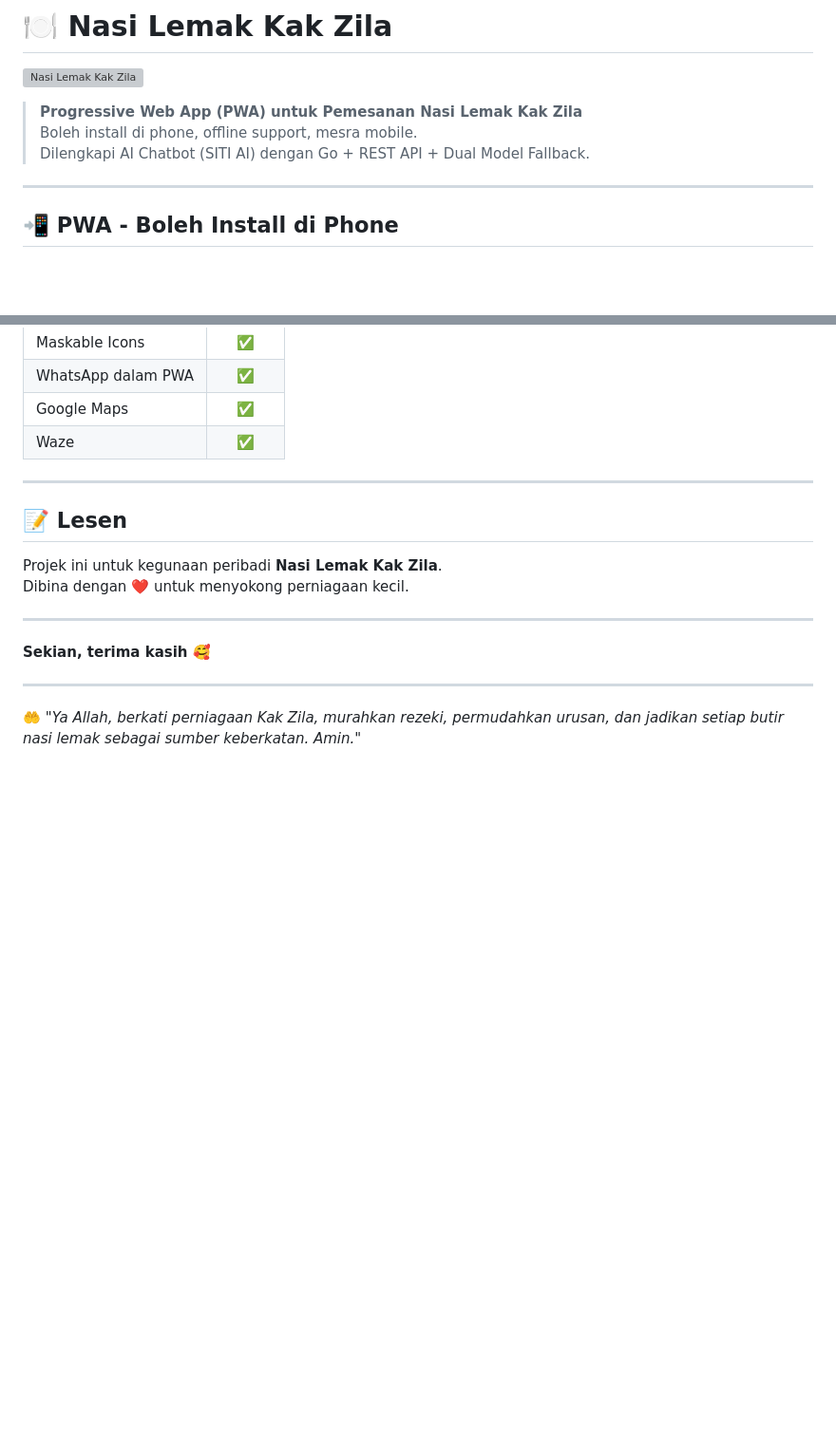
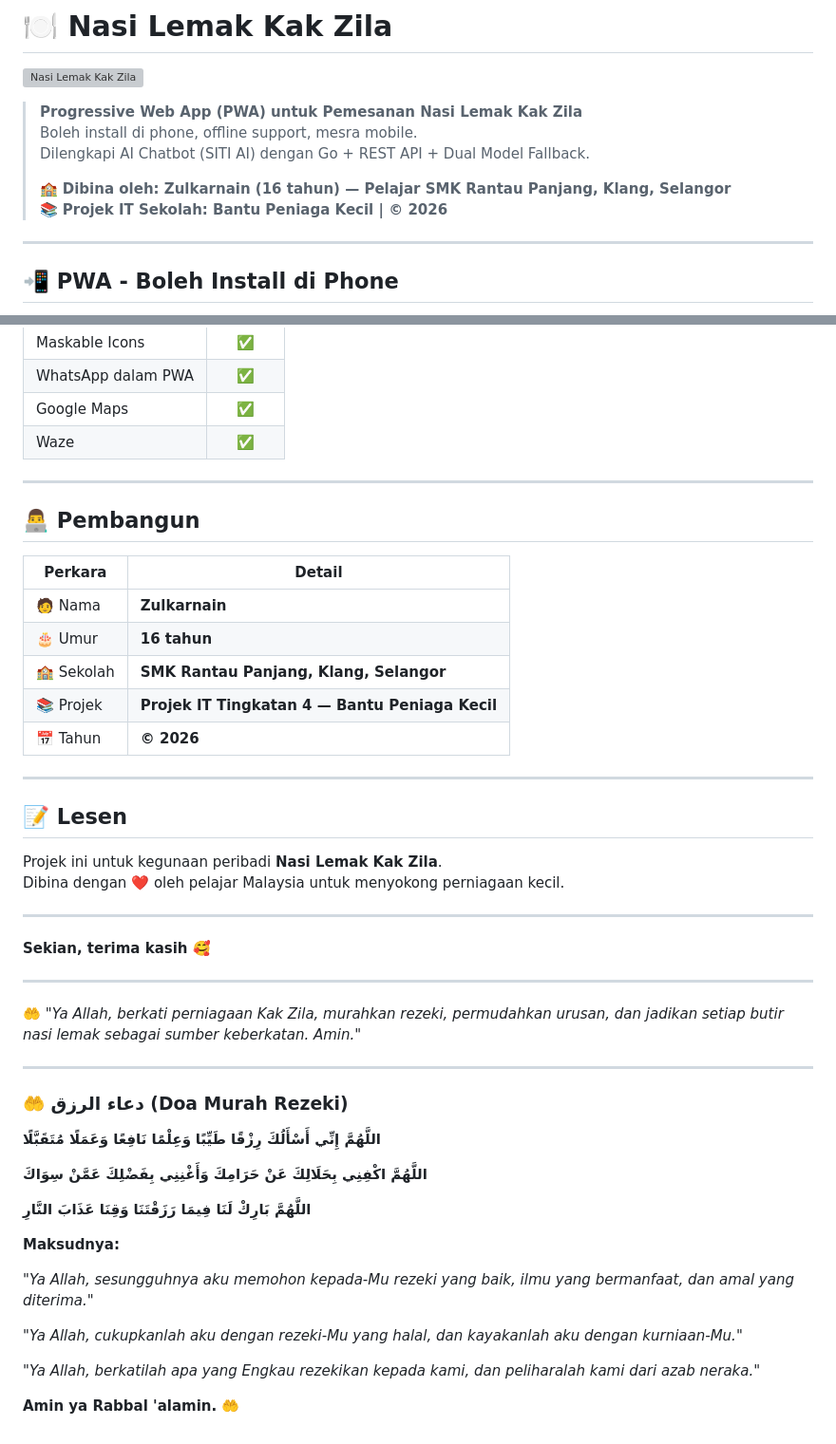
Before and after one commit to Lilmoki91/nasi-lemak-kak-zila, a Markdown page: README.md, 2 parts joined by grey strips. Shown at 95% size. GitHub-like rendering; blank space fills up the shorter version; grey boxes are pictures that could not be loaded.

Commit message:
Update README with developer details and prayer
Added developer information and a prayer section in Arabic for blessings and sustenance.

```diff
--- a/README.md
+++ b/README.md
@@ -6,6 +6,9 @@
 > **Progressive Web App (PWA) untuk Pemesanan Nasi Lemak Kak Zila**
 > Boleh install di phone, offline support, mesra mobile.
 > Dilengkapi AI Chatbot (SITI AI) dengan Go + REST API + Dual Model Fallback.
+>
+> 🏫 **Dibina oleh: Zulkarnain (16 tahun) — Pelajar SMK Rantau Panjang, Klang, Selangor**
+> 📚 **Projek IT Sekolah: Bantu Peniaga Kecil | © 2026**
 
 ---
 
@@ -160,10 +163,22 @@ nasi-lemak-kak-zila/
 
 ---
 
+## 👨‍💻 Pembangun
+
+| Perkara | Detail |
+|---------|--------|
+| 🧑 Nama | **Zulkarnain** |
+| 🎂 Umur | **16 tahun** |
+| 🏫 Sekolah | **SMK Rantau Panjang, Klang, Selangor** |
+| 📚 Projek | **Projek IT Tingkatan 4 — Bantu Peniaga Kecil** |
+| 📅 Tahun | **© 2026** |
+
+---
+
 ## 📝 Lesen
 
 Projek ini untuk kegunaan peribadi **Nasi Lemak Kak Zila**.
-Dibina dengan ❤️ untuk menyokong perniagaan kecil.
+Dibina dengan ❤️ oleh pelajar Malaysia untuk menyokong perniagaan kecil.
 
 ---
 
@@ -172,3 +187,33 @@ Dibina dengan ❤️ untuk menyokong perniagaan kecil.
 ---
 
 🤲 *"Ya Allah, berkati perniagaan Kak Zila, murahkan rezeki, permudahkan urusan, dan jadikan setiap butir nasi lemak sebagai sumber keberkatan. Amin."*
+
+---
+
+### 🤲 دعاء الرزق (Doa Murah Rezeki)
+
+<div dir="rtl" style="text-align:center; font-size:1.2rem; line-height:2;">
+
+**اللَّهُمَّ إِنِّي أَسْأَلُكَ رِزْقًا طَيِّبًا**
+**وَعِلْمًا نَافِعًا وَعَمَلًا مُتَقَبَّلًا**
+
+**اللَّهُمَّ اكْفِنِي بِحَلَالِكَ عَنْ حَرَامِكَ**
+**وَأَغْنِنِي بِفَضْلِكَ عَمَّنْ سِوَاكَ**
+
+**اللَّهُمَّ بَارِكْ لَنَا فِيمَا رَزَقْتَنَا**
+**وَقِنَا عَذَابَ النَّارِ**
+
+</div>
+
+<div style="text-align:center; margin-top:10px;">
+
+**Maksudnya:**
+
+*"Ya Allah, sesungguhnya aku memohon kepada-Mu rezeki yang baik, ilmu yang bermanfaat, dan amal yang diterima."*
+
+*"Ya Allah, cukupkanlah aku dengan rezeki-Mu yang halal, dan kayakanlah aku dengan kurniaan-Mu."*
+
+*"Ya Allah, berkatilah apa yang Engkau rezekikan kepada kami, dan peliharalah kami dari azab neraka."*
+
+**Amin ya Rabbal 'alamin.** 🤲
+
```
Also changed, not shown: other parts of README.md (+1 -0 lines).
